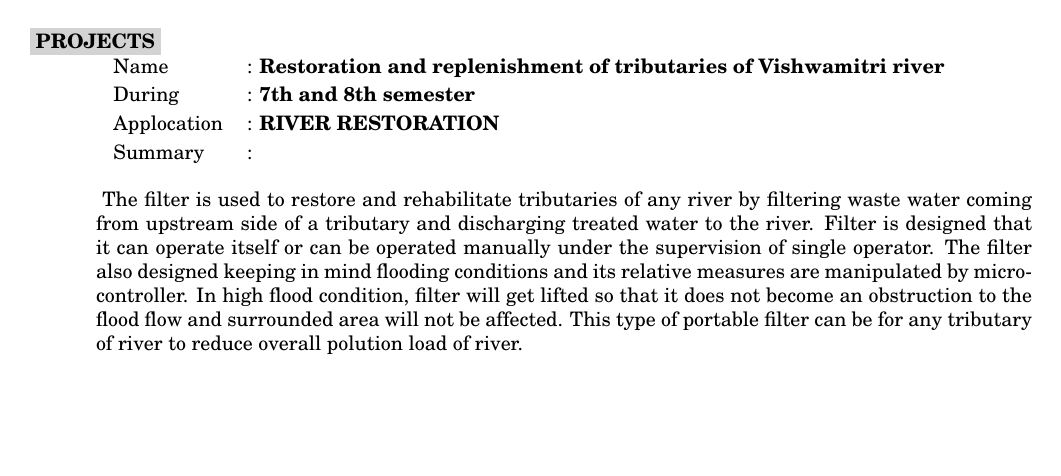
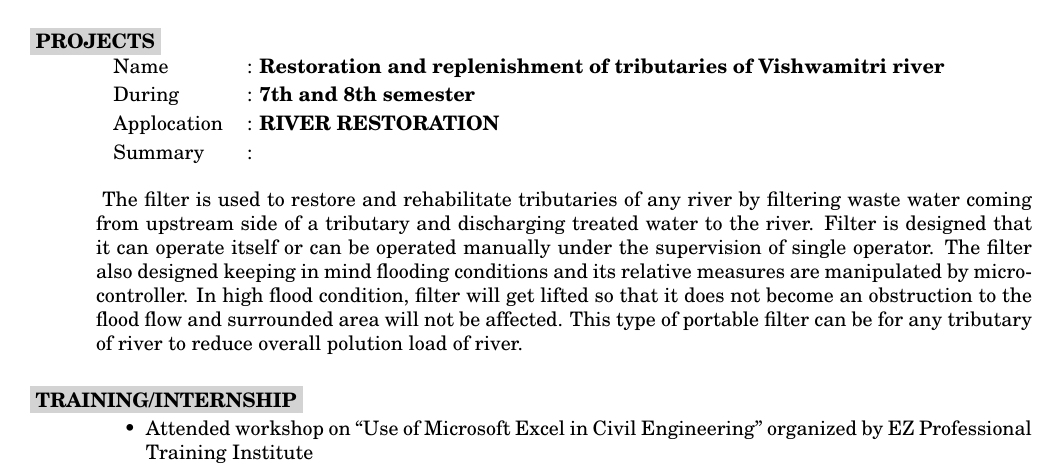
Before and after one commit to kanak5132/kunalchavda_resume, a LaTeX CV (Kunal_Resume.tex): part of the page, cut so that both start at the same text, the shorter picture padded with empty space. Compiled offline with pdfLaTeX.

Commit message:
updated TRAINING section

```diff
--- a/Kunal_Resume.tex
+++ b/Kunal_Resume.tex
@@ -70,6 +70,14 @@
 \             The filter is used to restore and rehabilitate tributaries of any river by filtering waste water coming from upstream side of a tributary and discharging treated water to the river. Filter is designed that it can operate itself or can be operated manually under the supervision of single operator. The filter also designed keeping in mind flooding conditions and its relative measures are manipulated by micro-controller. In high flood condition, filter will get lifted so that it does not become an obstruction to the flood flow and surrounded area will not be affected. This type of portable filter can be for any tributary of river to reduce overall polution load of river.  \par
 %-------------------------------------------------------
 
+\section{
+\colorbox{grey}{TRAINING/INTERNSHIP}
+}
+\begin{itemize}
+\item Attended workshop on “Use of Microsoft Excel in Civil Engineering” organized by EZ Professional Training Institute
+\end{itemize}
+
+
 
 
 
```
